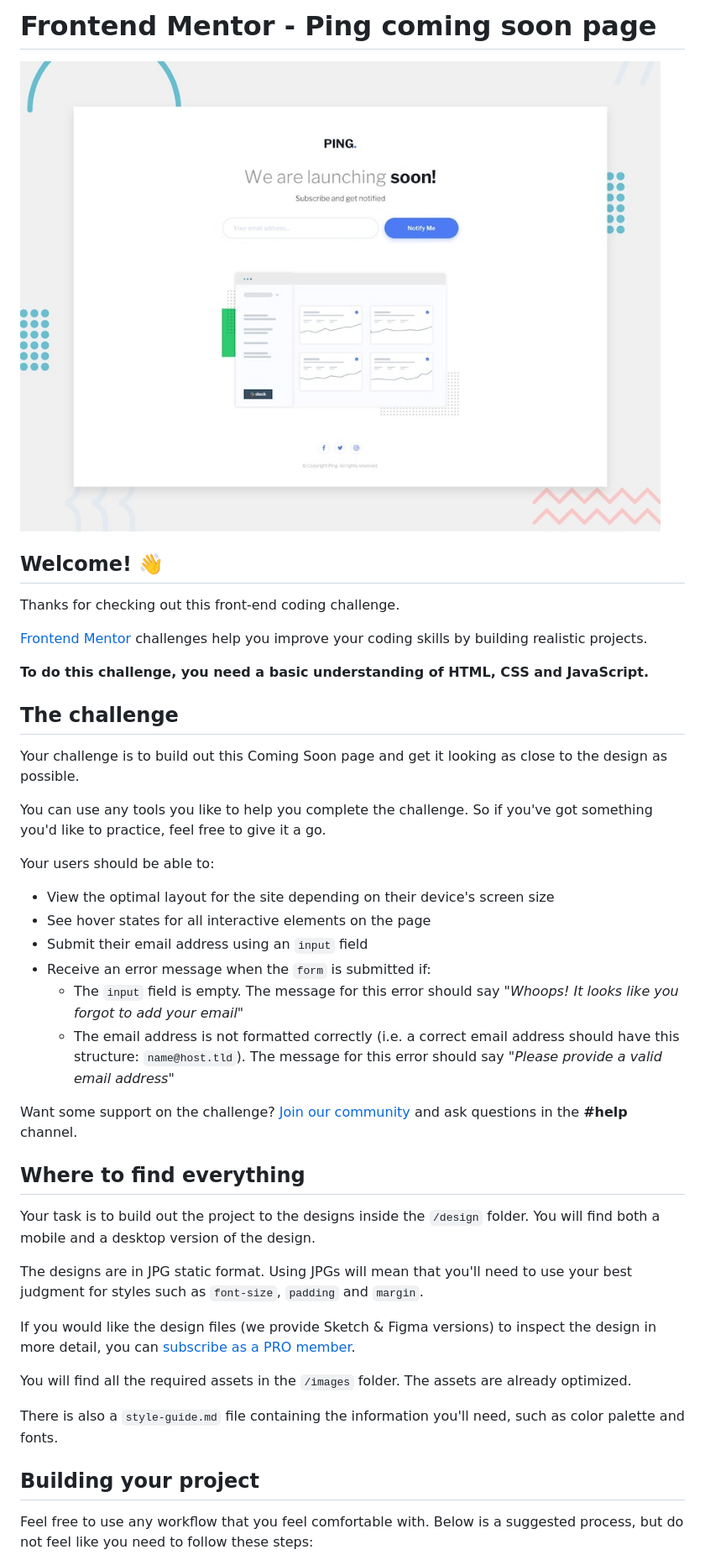
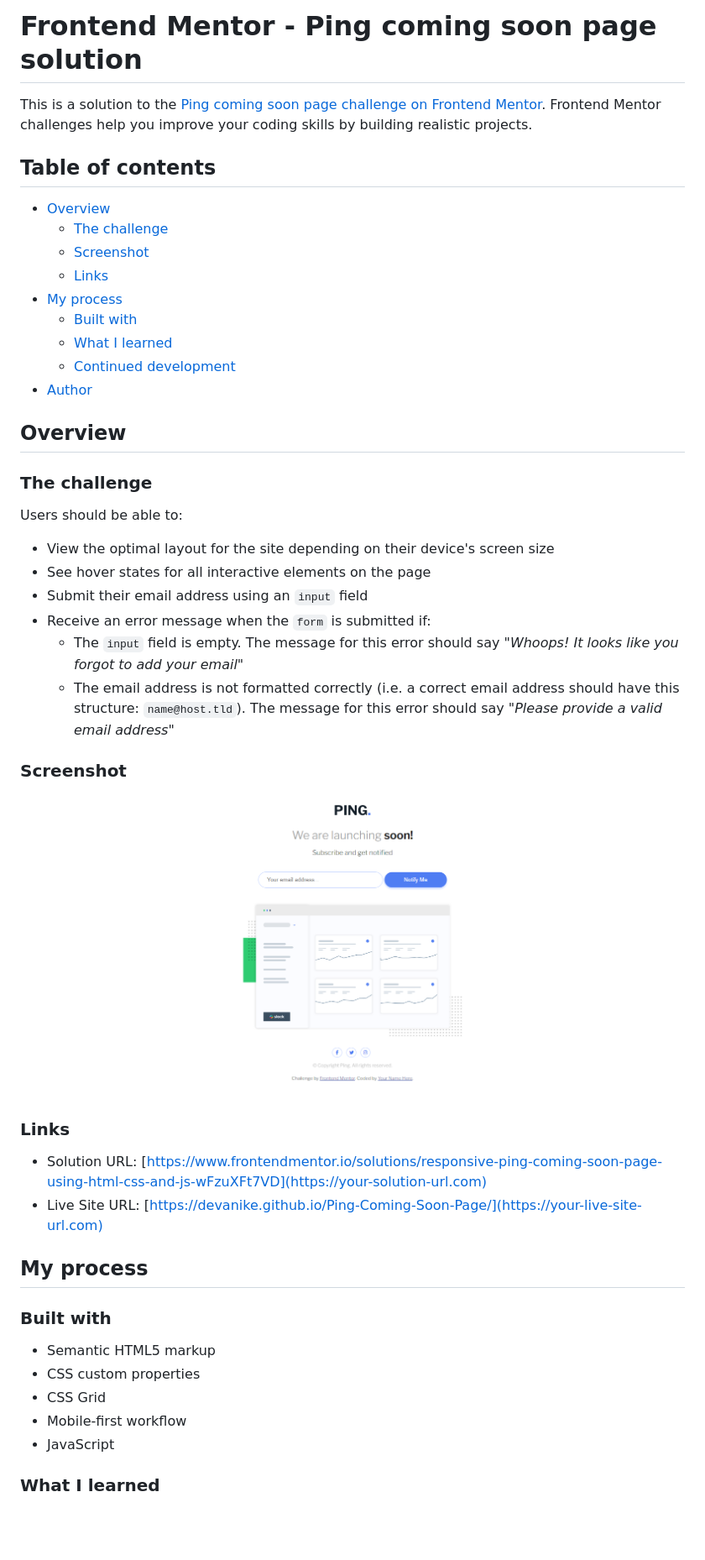
Before and after one commit to devanike/Ping-Coming-Soon-Page, a Markdown page: README.md, the part around the change printed below. Shown: that part at 84% size. GitHub-like rendering; pictures changed too: images/Ping coming soon page.png (added); blank space fills up the shorter version.

```diff
--- a/README.md
+++ b/README.md
@@ -1,22 +1,25 @@
-# Frontend Mentor - Ping coming soon page
+# Frontend Mentor - Ping coming soon page solution
 
-![Design preview for the Ping coming soon page coding challenge](./design/desktop-preview.jpg)
+This is a solution to the [Ping coming soon page challenge on Frontend Mentor](https://www.frontendmentor.io/challenges/ping-single-column-coming-soon-page-5cadd051fec04111f7b848da). Frontend Mentor challenges help you improve your coding skills by building realistic projects.
 
-## Welcome! 👋
+## Table of contents
 
-Thanks for checking out this front-end coding challenge.
+- [Overview](#overview)
+  - [The challenge](#the-challenge)
+  - [Screenshot](#screenshot)
+  - [Links](#links)
+- [My process](#my-process)
+  - [Built with](#built-with)
+  - [What I learned](#what-i-learned)
+  - [Continued development](#continued-development)
+- [Author](#author)
 
-[Frontend Mentor](https://www.frontendmentor.io) challenges help you improve your coding skills by building realistic projects.
 
-**To do this challenge, you need a basic understanding of HTML, CSS and JavaScript.**
+## Overview
 
-## The challenge
+### The challenge
 
-Your challenge is to build out this Coming Soon page and get it looking as close to the design as possible.
-
-You can use any tools you like to help you complete the challenge. So if you've got something you'd like to practice, feel free to give it a go.
-
-Your users should be able to:
+Users should be able to:
 
 - View the optimal layout for the site depending on their device's screen size
 - See hover states for all interactive elements on the page
@@ -25,21 +28,25 @@ Your users should be able to:
 	- The `input` field is empty. The message for this error should say *"Whoops! It looks like you forgot to add your email"*
 	- The email address is not formatted correctly (i.e. a correct email address should have this structure: `name@host.tld`). The message for this error should say *"Please provide a valid email address"*
 
-Want some support on the challenge? [Join our community](https://www.frontendmentor.io/community) and ask questions in the **#help** channel.
+### Screenshot
 
-## Where to find everything
+![](./images/Ping%20coming%20soon%20page.png)
 
-Your task is to build out the project to the designs inside the `/design` folder. You will find both a mobile and a desktop version of the design.
+### Links
 
-The designs are in JPG static format. Using JPGs will mean that you'll need to use your best judgment for styles such as `font-size`, `padding` and `margin`.
+- Solution URL: [https://www.frontendmentor.io/solutions/responsive-ping-coming-soon-page-using-html-css-and-js-wFzuXFt7VD](https://your-solution-url.com)
+- Live Site URL: [https://devanike.github.io/Ping-Coming-Soon-Page/](https://your-live-site-url.com)
 
-If you would like the design files (we provide Sketch & Figma versions) to inspect the design in more detail, you can [subscribe as a PRO member](https://www.frontendmentor.io/pro).
+## My process
 
-You will find all the required assets in the `/images` folder. The assets are already optimized.
+### Built with
 
-There is also a `style-guide.md` file containing the information you'll need, such as color palette and fonts.
+- Semantic HTML5 markup
+- CSS custom properties
+- CSS Grid
+- Mobile-first workflow
+- JavaScript
 
-## Building your project
 
-Feel free to use any workflow that you feel comfortable with. Below is a suggested process, but do not feel like you need to follow these steps:
+### What I learned
 
```
Also changed, not shown: other parts of README.md (+6 -46 lines), README-template.md (deleted, +0 -115 lines), style-guide.md (deleted, +0 -43 lines), 3 other files.
